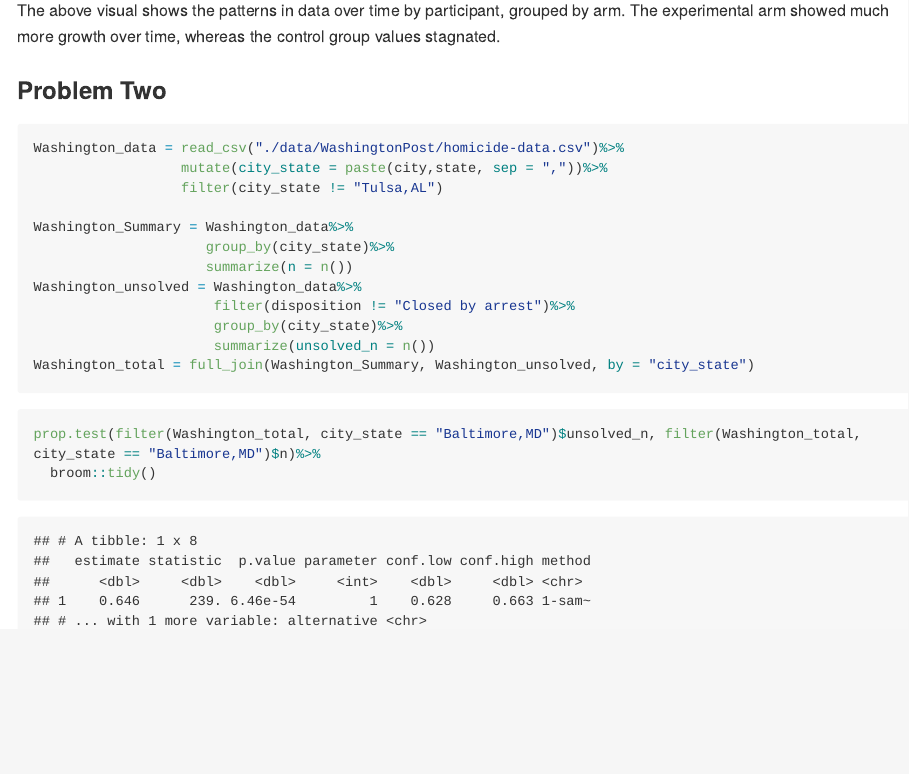
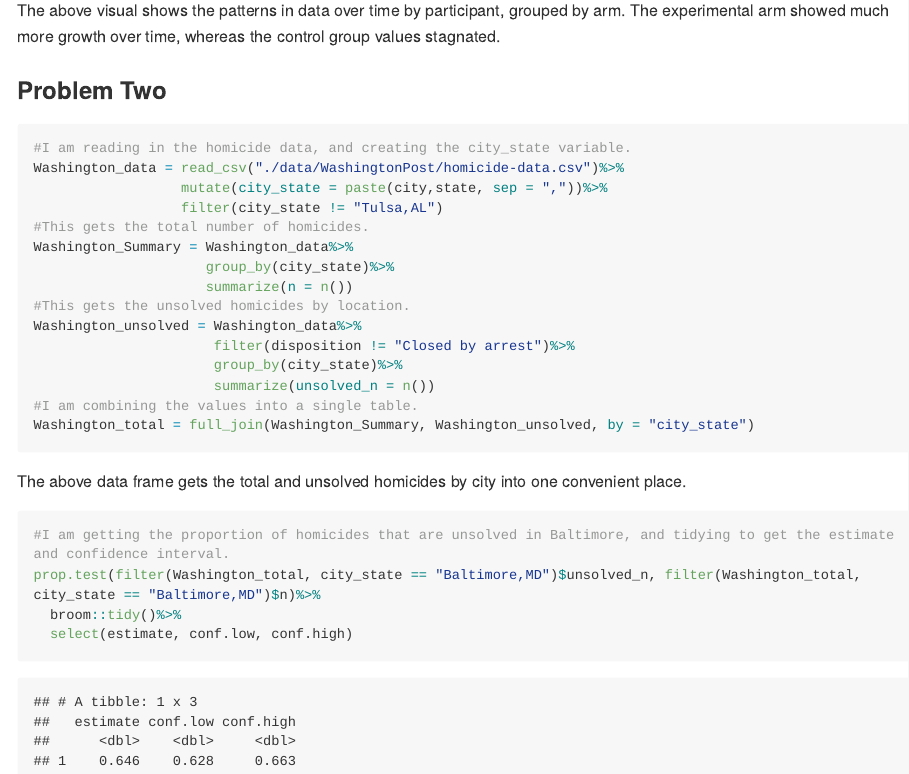
Before and after one commit to NoahKreski/p8105_hw5_ntk2109, an R Markdown document (p8105_hw5_ntk2109.Rmd): the page in a window 1100 px wide, from 1230 px down. The pictures show the output file p8105_hw5_ntk2109.md that the author committed with the source, drawn offline in the style of GitHub; long lines of code are wrapped.

Commit message:
Beginning pipeline

````diff
--- a/p8105_hw5_ntk2109.Rmd
+++ b/p8105_hw5_ntk2109.Rmd
@@ -49,24 +49,34 @@ The above visual shows the patterns in data over time by participant, grouped by
 ###Problem Two
 
 ```{r Problem Two, message = FALSE}
+#I am reading in the homicide data, and creating the city_state variable.
 Washington_data = read_csv("./data/WashingtonPost/homicide-data.csv")%>%
                   mutate(city_state = paste(city,state, sep = ","))%>%
                   filter(city_state != "Tulsa,AL")
-
+#This gets the total number of homicides.
 Washington_Summary = Washington_data%>%
                      group_by(city_state)%>%
                      summarize(n = n())
+#This gets the unsolved homicides by location.
 Washington_unsolved = Washington_data%>%
                       filter(disposition != "Closed by arrest")%>%
                       group_by(city_state)%>%
                       summarize(unsolved_n = n())
+#I am combining the values into a single table.
 Washington_total = full_join(Washington_Summary, Washington_unsolved, by = "city_state")
 
 ```
 
+The above data frame gets the total and unsolved homicides by city into one convenient place.
 
 ```{r Problem Two Baltimore, message = FALSE}
+#I am getting the proportion of homicides that are unsolved in Baltimore, and tidying to get the estimate and confidence interval.
 prop.test(filter(Washington_total, city_state == "Baltimore,MD")$unsolved_n, filter(Washington_total, city_state == "Baltimore,MD")$n)%>%
-  broom::tidy()#%>%
-  #keep(estimate, conf.low, conf.high)
+  broom::tidy()%>%
+  select(estimate, conf.low, conf.high)
 ```
+
+These data provide the proportion of homicides that are unsolved in Baltimore, with a confidence interval.
+
+```{r problem two pipeline}
+```
````
Also changed, not shown: p8105_hw5_ntk2109.md.
